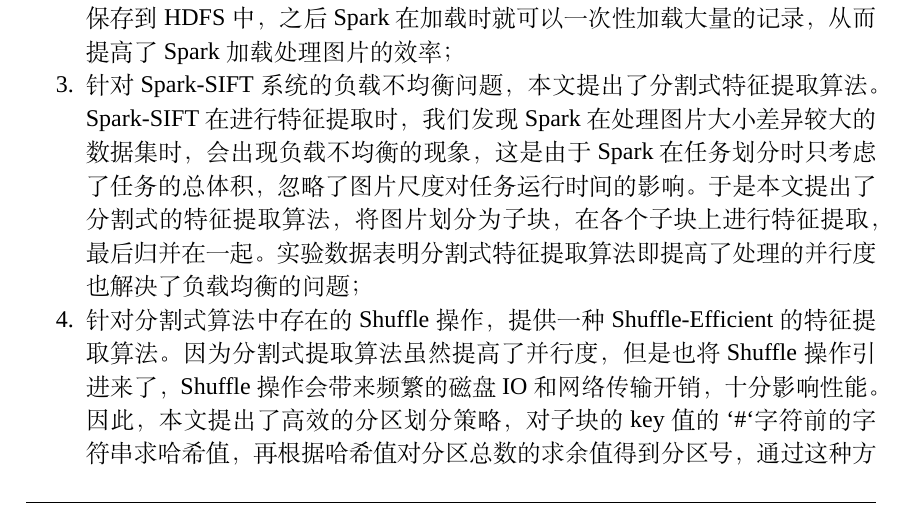
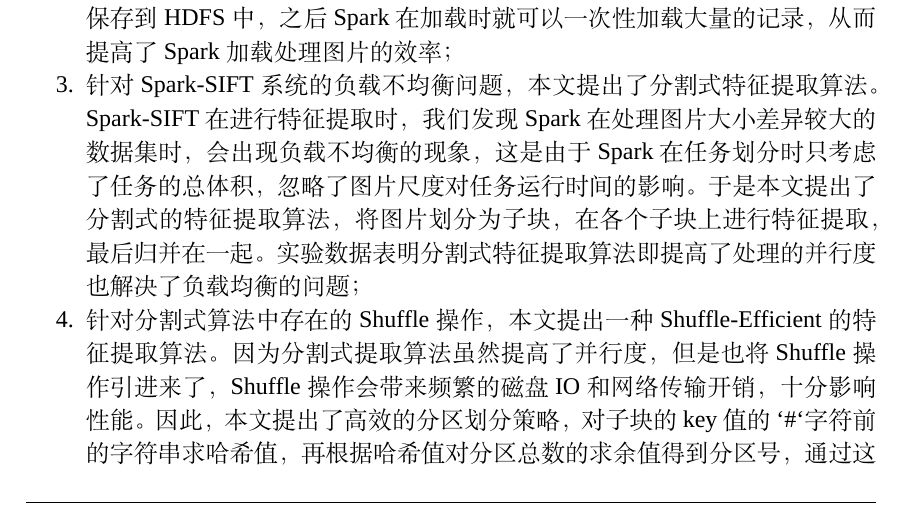
Before and after one commit to zhangxinming1991/-nudtpaper_zxm, a LaTeX thesis (thesis.tex, which reads data/chap06.tex): part of page 68 of 74, cut so that both start at the same text. Compiled offline with XeLaTeX; a missing font is replaced by an installed copy or a similar font.

Commit message:
打印版1

```diff
--- a/data/chap06.tex
+++ b/data/chap06.tex
@@ -5,7 +5,7 @@
 \item 设计了一个基于Spark的大规模特征提取系统Spark-SIFT。本文选取了特征提取中具有划时代意义的算法SIFT算法作为Spark下的特征提取算法，该算法精度高，并且具有局部不变性，在目标图片被遮挡或者旋转的情况下依然可以被识别，但是该算法时间复杂度高，实时性差，于是本文根据之前研究者对SIFT算法优化的思路，提出了使用Spark进行SIFT算法加速的设计思路。首先，本文在Spark上设计了一个图像处理的基础库Spark-imageLib，该库提供了图像的表示，图像的常用基础操作等，然后基于该Spark-imageLib 库，本文设计了Spark-sift算法，最后在Spark应用程序中调用Spark-sift算法，进行大规模的图像特征提取；
 \item 针对Spark-SIFT系统的加载处理图片低效问题，本文提出了Key-Value的图片描述数据结构。因为现在互联网下图片的体积普遍较小，Spark在加载众多小图片时，会有频繁的磁盘IO 操作，加载的效率比较低。于是，本文提出了一个以key-value描述图片的数据结构，将单张图片转化为一条记录，记录的key为文件名，value为图片的内容字节流，然后将众多的记录序列化保存到HDFS中，之后Spark在加载时就可以一次性加载大量的记录，从而提高了Spark加载处理图片的效率；
 \item 针对Spark-SIFT系统的负载不均衡问题，本文提出了分割式特征提取算法。Spark-SIFT在进行特征提取时，我们发现Spark在处理图片大小差异较大的数据集时，会出现负载不均衡的现象，这是由于Spark在任务划分时只考虑了任务的总体积，忽略了图片尺度对任务运行时间的影响。于是本文提出了分割式的特征提取算法，将图片划分为子块，在各个子块上进行特征提取，最后归并在一起。实验数据表明分割式特征提取算法即提高了处理的并行度也解决了负载均衡的问题；
-\item 针对分割式算法中存在的Shuffle操作，提供一种Shuffle-Efficient的特征提取算法。因为分割式提取算法虽然提高了并行度，但是也将Shuffle操作引进来了，Shuffle操作会带来频繁的磁盘IO和网络传输开销，十分影响性能。因此，本文提出了高效的分区划分策略，对子块的key值的`\#`字符前的字符串求哈希值，再根据哈希值对分区总数的求余值得到分区号，通过这种方法，使得同一图片的子块散落在同一分区上，从而减少了跨分区收集子块的网络开销；
+\item 针对分割式算法中存在的Shuffle操作，本文提出一种Shuffle-Efficient的特征提取算法。因为分割式提取算法虽然提高了并行度，但是也将Shuffle操作引进来了，Shuffle操作会带来频繁的磁盘IO和网络传输开销，十分影响性能。因此，本文提出了高效的分区划分策略，对子块的key值的`\#`字符前的字符串求哈希值，再根据哈希值对分区总数的求余值得到分区号，通过这种方法，使得同一图片的子块散落在同一分区上，从而减少了跨分区收集子块的网络开销；
 \end{compactenum}
 \section{未来工作展望}
 随着4K,8K技术的发展，往后的图片的体积会越来越大，传统的技术技术肯定会面临着许多的问题，我们会对Spark下4K,8K图像处理问题展开研究。同时，我们也会在本文的基础上进行图像内容检索的研究，尝试将大规模的图像库的提取和匹配工作结合一起。最后，因为视频是由一帧帧图片组成的，因此Spark下如何高效进行视频处理也是一个值得深入研究的问题。
```
Also changed, not shown: thesis.pdf, 3 other files.
